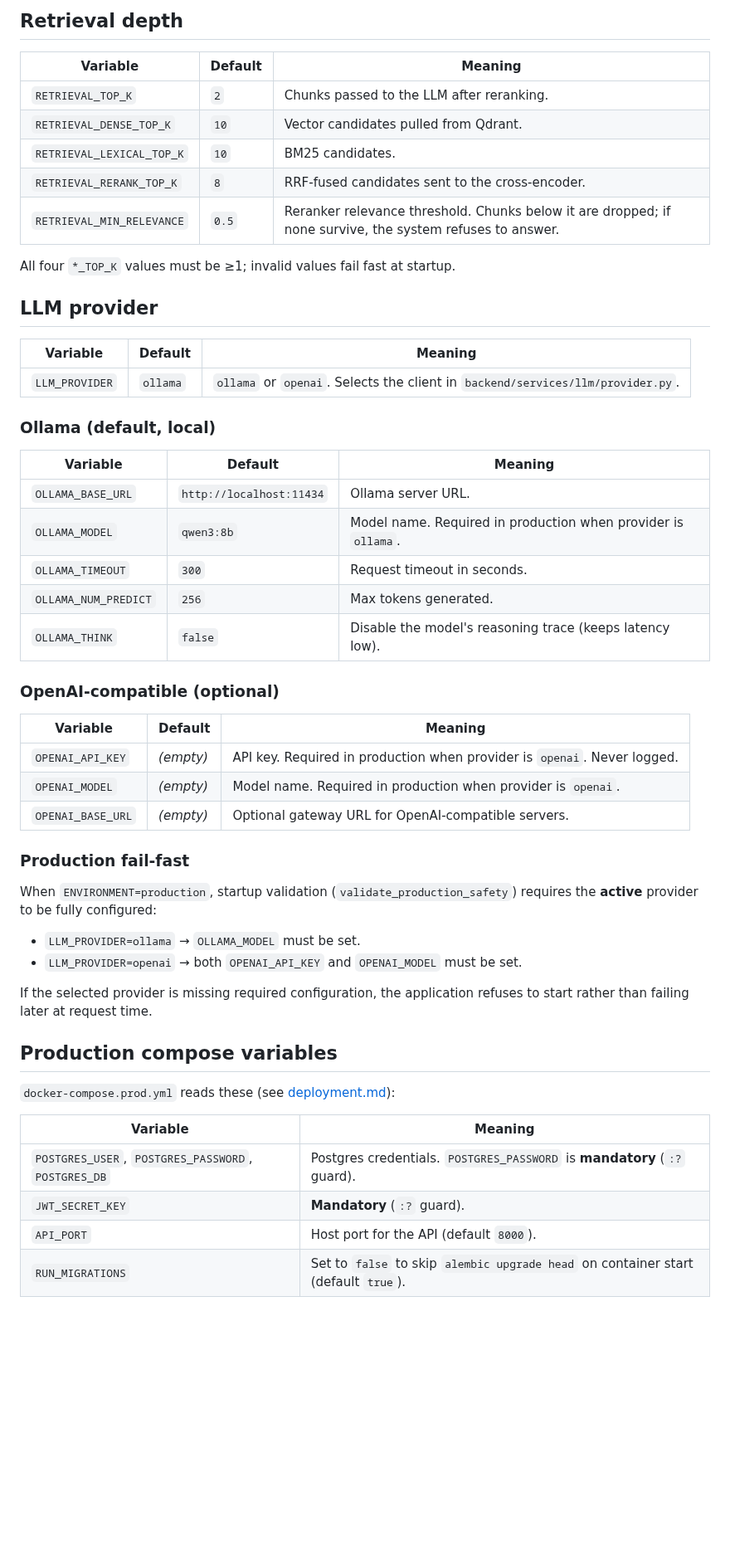
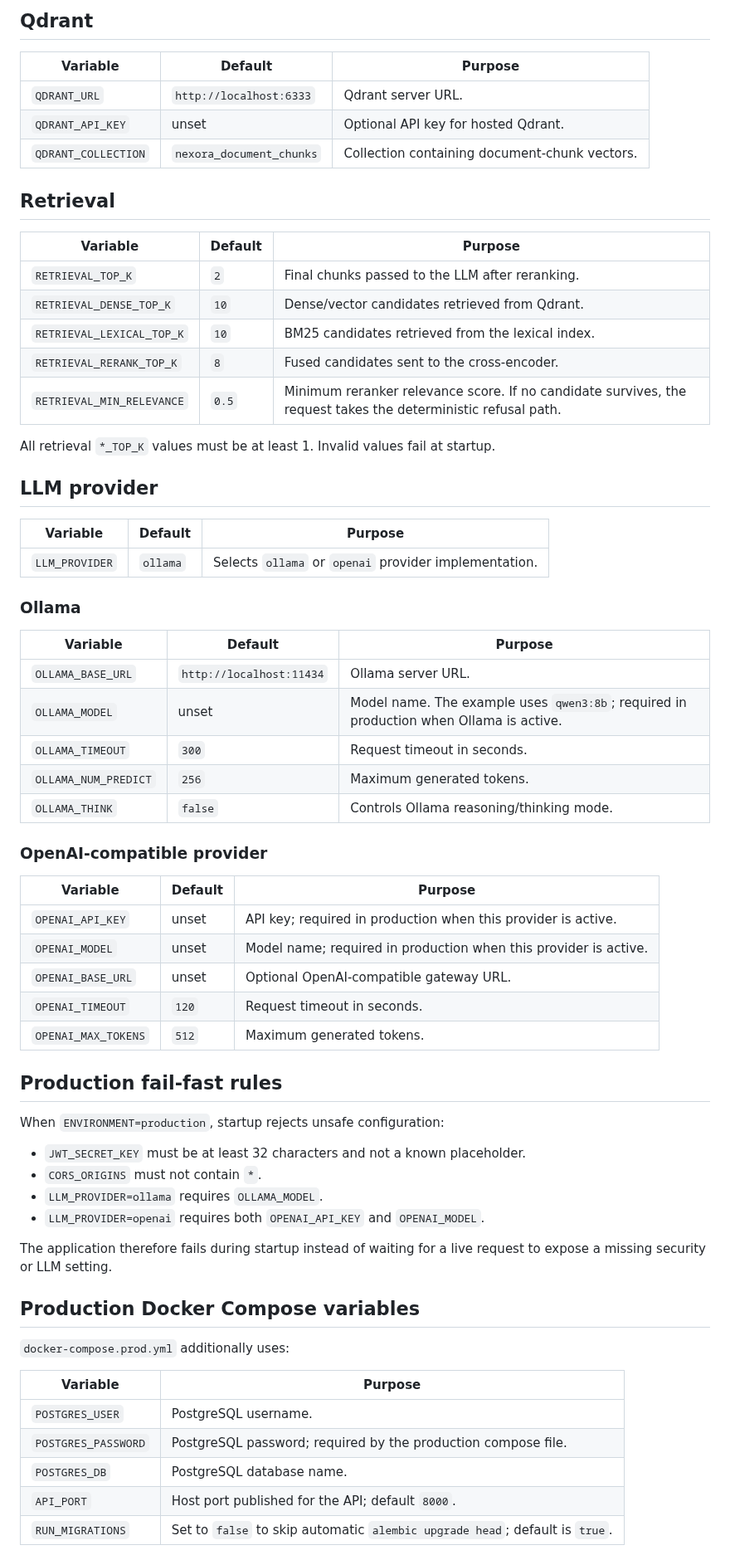
Before and after one commit to Sujeet-Kona/NEXORA, a Markdown page: docs/configuration.md, the part around one of its changes. Shown at 83% size. GitHub-like rendering; blank space fills up the shorter version.

Commit message:
docs: align configuration guide with env contract

```diff
--- a/docs/configuration.md
+++ b/docs/configuration.md
@@ -67,59 +63,71 @@ secret makes the app refuse to start.
 
-## Retrieval depth
+## Qdrant
 
-| Variable | Default | Meaning |
-|----------|---------|---------|
-| `RETRIEVAL_TOP_K` | `2` | Chunks passed to the LLM after reranking. |
-| `RETRIEVAL_DENSE_TOP_K` | `10` | Vector candidates pulled from Qdrant. |
-| `RETRIEVAL_LEXICAL_TOP_K` | `10` | BM25 candidates. |
-| `RETRIEVAL_RERANK_TOP_K` | `8` | RRF-fused candidates sent to the cross-encoder. |
-| `RETRIEVAL_MIN_RELEVANCE` | `0.5` | Reranker relevance threshold. Chunks below it are dropped; if none survive, the system refuses to answer. |
+| Variable | Default | Purpose |
+|---|---|---|
+| `QDRANT_URL` | `http://localhost:6333` | Qdrant server URL. |
+| `QDRANT_API_KEY` | unset | Optional API key for hosted Qdrant. |
+| `QDRANT_COLLECTION` | `nexora_document_chunks` | Collection containing document-chunk vectors. |
 
-All four `*_TOP_K` values must be ≥1; invalid values fail fast at startup.
+## Retrieval
+
+| Variable | Default | Purpose |
+|---|---|---|
+| `RETRIEVAL_TOP_K` | `2` | Final chunks passed to the LLM after reranking. |
+| `RETRIEVAL_DENSE_TOP_K` | `10` | Dense/vector candidates retrieved from Qdrant. |
+| `RETRIEVAL_LEXICAL_TOP_K` | `10` | BM25 candidates retrieved from the lexical index. |
+| `RETRIEVAL_RERANK_TOP_K` | `8` | Fused candidates sent to the cross-encoder. |
+| `RETRIEVAL_MIN_RELEVANCE` | `0.5` | Minimum reranker relevance score. If no candidate survives, the request takes the deterministic refusal path. |
+
+All retrieval `*_TOP_K` values must be at least 1. Invalid values fail at startup.
 
 ## LLM provider
 
-| Variable | Default | Meaning |
-|----------|---------|---------|
-| `LLM_PROVIDER` | `ollama` | `ollama` or `openai`. Selects the client in `backend/services/llm/provider.py`. |
+| Variable | Default | Purpose |
+|---|---|---|
+| `LLM_PROVIDER` | `ollama` | Selects `ollama` or `openai` provider implementation. |
 
-### Ollama (default, local)
+### Ollama
 
-| Variable | Default | Meaning |
-|----------|---------|---------|
+| Variable | Default | Purpose |
+|---|---|---|
 | `OLLAMA_BASE_URL` | `http://localhost:11434` | Ollama server URL. |
-| `OLLAMA_MODEL` | `qwen3:8b` | Model name. Required in production when provider is `ollama`. |
+| `OLLAMA_MODEL` | unset | Model name. The example uses `qwen3:8b`; required in production when Ollama is active. |
 | `OLLAMA_TIMEOUT` | `300` | Request timeout in seconds. |
-| `OLLAMA_NUM_PREDICT` | `256` | Max tokens generated. |
-| `OLLAMA_THINK` | `false` | Disable the model's reasoning trace (keeps latency low). |
+| `OLLAMA_NUM_PREDICT` | `256` | Maximum generated tokens. |
+| `OLLAMA_THINK` | `false` | Controls Ollama reasoning/thinking mode. |
 
-### OpenAI-compatible (optional)
+### OpenAI-compatible provider
 
-| Variable | Default | Meaning |
-|----------|---------|---------|
-| `OPENAI_API_KEY` | *(empty)* | API key. Required in production when provider is `openai`. Never logged. |
-| `OPENAI_MODEL` | *(empty)* | Model name. Required in production when provider is `openai`. |
-| `OPENAI_BASE_URL` | *(empty)* | Optional gateway URL for OpenAI-compatible servers. |
+| Variable | Default | Purpose |
+|---|---|---|
+| `OPENAI_API_KEY` | unset | API key; required in production when this provider is active. |
+| `OPENAI_MODEL` | unset | Model name; required in production when this provider is active. |
+| `OPENAI_BASE_URL` | unset | Optional OpenAI-compatible gateway URL. |
+| `OPENAI_TIMEOUT` | `120` | Request timeout in seconds. |
+| `OPENAI_MAX_TOKENS` | `512` | Maximum generated tokens. |
 
-### Production fail-fast
+## Production fail-fast rules
 
-When `ENVIRONMENT=production`, startup validation (`validate_production_safety`)
-requires the **active** provider to be fully configured:
+When `ENVIRONMENT=production`, startup rejects unsafe configuration:
 
-- `LLM_PROVIDER=ollama` → `OLLAMA_MODEL` must be set.
-- `LLM_PROVIDER=openai` → both `OPENAI_API_KEY` and `OPENAI_MODEL` must be set.
+- `JWT_SECRET_KEY` must be at least 32 characters and not a known placeholder.
+- `CORS_ORIGINS` must not contain `*`.
+- `LLM_PROVIDER=ollama` requires `OLLAMA_MODEL`.
+- `LLM_PROVIDER=openai` requires both `OPENAI_API_KEY` and `OPENAI_MODEL`.
 
-If the selected provider is missing required configuration, the application
-refuses to start rather than failing later at request time.
+The application therefore fails during startup instead of waiting for a live
+request to expose a missing security or LLM setting.
 
-## Production compose variables
+## Production Docker Compose variables
 
-`docker-compose.prod.yml` reads these (see [deployment.md](deployment.md)):
+`docker-compose.prod.yml` additionally uses:
 
-| Variable | Meaning |
-|----------|---------|
-| `POSTGRES_USER`, `POSTGRES_PASSWORD`, `POSTGRES_DB` | Postgres credentials. `POSTGRES_PASSWORD` is **mandatory** (`:?` guard). |
-| `JWT_SECRET_KEY` | **Mandatory** (`:?` guard). |
-| `API_PORT` | Host port for the API (default `8000`). |
-| `RUN_MIGRATIONS` | Set to `false` to skip `alembic upgrade head` on container start (default `true`). |
+| Variable | Purpose |
+|---|---|
+| `POSTGRES_USER` | PostgreSQL username. |
+| `POSTGRES_PASSWORD` | PostgreSQL password; required by the production compose file. |
+| `POSTGRES_DB` | PostgreSQL database name. |
+| `API_PORT` | Host port published for the API; default `8000`. |
+| `RUN_MIGRATIONS` | Set to `false` to skip automatic `alembic upgrade head`; default is `true`. |
 
```
Also changed, not shown: other parts of docs/configuration.md (+51 -55 lines).
